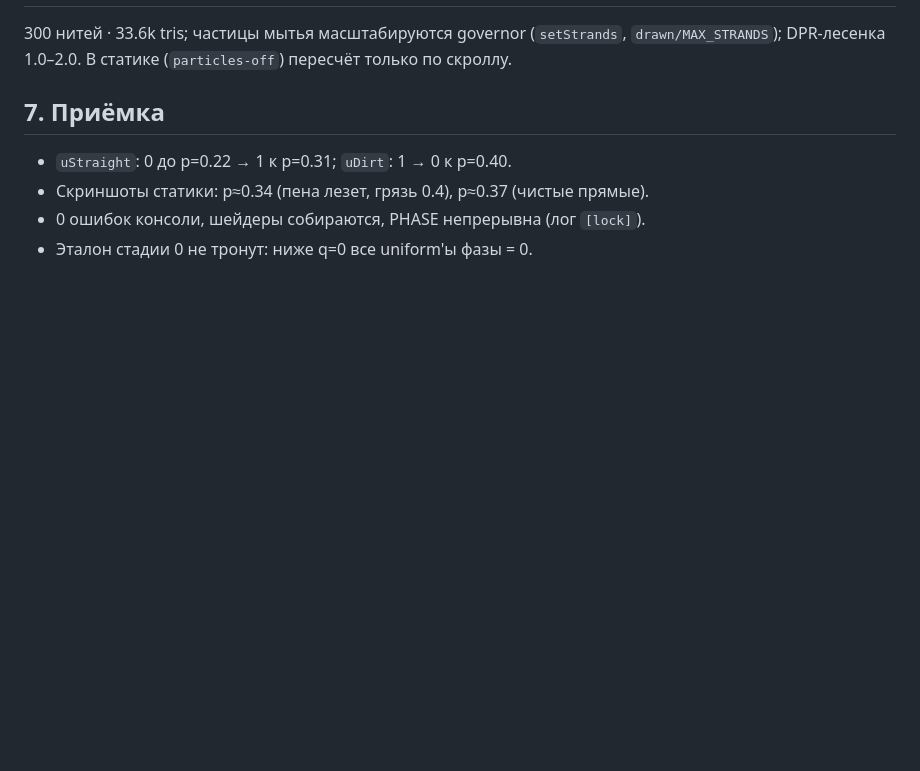
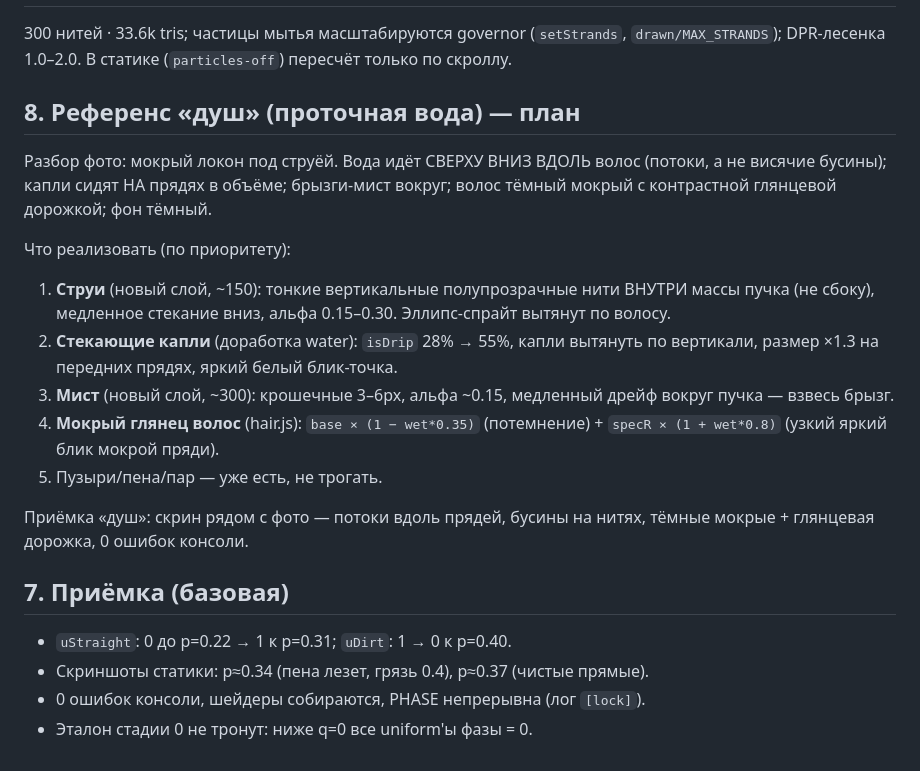
Before and after one commit to MayorFSB/PFP, a Markdown page: docs/wash-stage-tz.md, the part around the change. Rendered like a GitHub page; blank space fills up the shorter version.

Commit message:
docs(3d): план «душ» по фото-референсу в ТЗ мойки

```diff
--- a/docs/wash-stage-tz.md
+++ b/docs/wash-stage-tz.md
@@ -66,7 +66,29 @@
 `drawn/MAX_STRANDS`); DPR-лесенка 1.0–2.0. В статике (`particles-off`)
 пересчёт только по скроллу.
 
-## 7. Приёмка
+## 8. Референс «душ» (проточная вода) — план
+
+Разбор фото: мокрый локон под струёй. Вода идёт СВЕРХУ ВНИЗ ВДОЛЬ волос
+(потоки, а не висячие бусины); капли сидят НА прядях в объёме; брызги-мист
+вокруг; волос тёмный мокрый с контрастной глянцевой дорожкой; фон тёмный.
+
+Что реализовать (по приоритету):
+
+1. **Струи** (новый слой, ~150): тонкие вертикальные полупрозрачные нити
+   ВНУТРИ массы пучка (не сбоку), медленное стекание вниз, альфа 0.15–0.30.
+   Эллипс-спрайт вытянут по волосу.
+2. **Стекающие капли** (доработка water): `isDrip` 28% → 55%, капли вытянуть
+   по вертикали, размер ×1.3 на передних прядях, яркий белый блик-точка.
+3. **Мист** (новый слой, ~300): крошечные 3–6px, альфа ~0.15, медленный дрейф
+   вокруг пучка — взвесь брызг.
+4. **Мокрый глянец волос** (hair.js): `base × (1 − wet*0.35)` (потемнение) +
+   `specR × (1 + wet*0.8)` (узкий яркий блик мокрой пряди).
+5. Пузыри/пена/пар — уже есть, не трогать.
+
+Приёмка «душ»: скрин рядом с фото — потоки вдоль прядей, бусины на нитях,
+тёмные мокрые + глянцевая дорожка, 0 ошибок консоли.
+
+## 7. Приёмка (базовая)
 
 - `uStraight`: 0 до p=0.22 → 1 к p=0.31; `uDirt`: 1 → 0 к p=0.40.
 - Скриншоты статики: p≈0.34 (пена лезет, грязь 0.4), p≈0.37 (чистые прямые).
```
